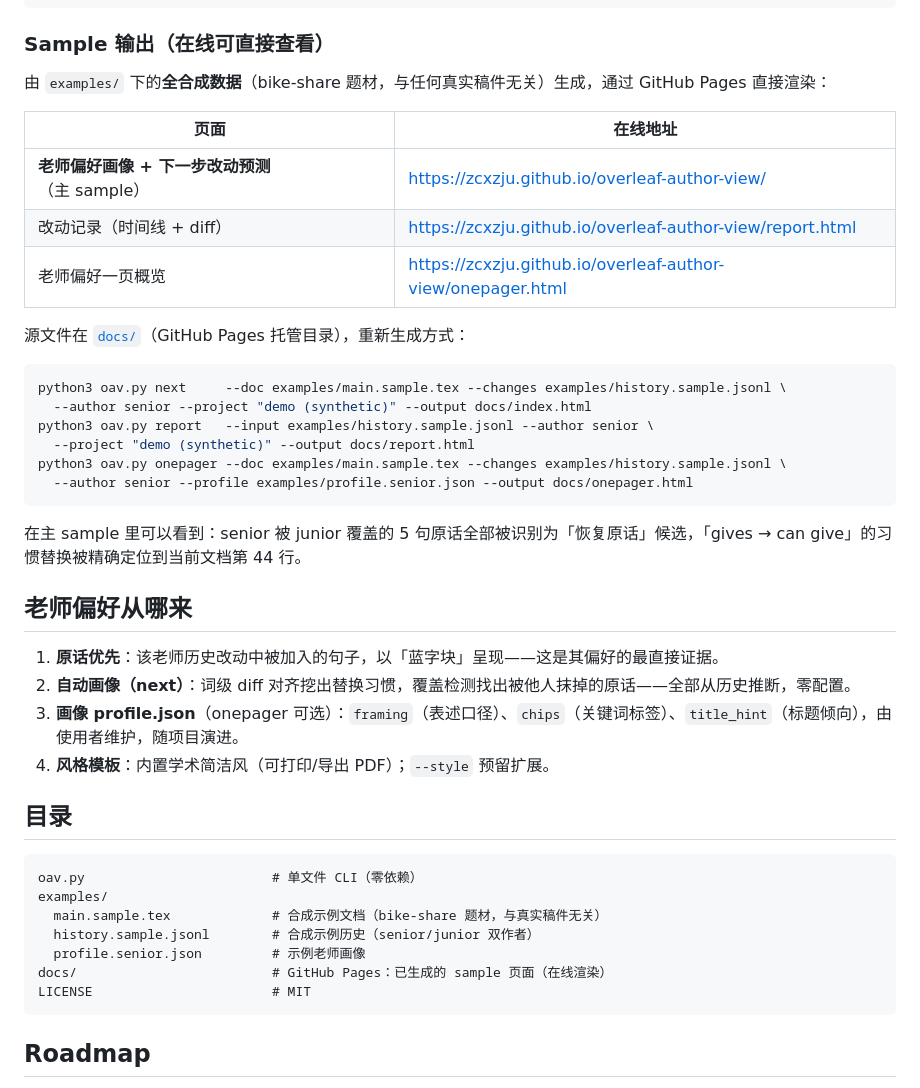
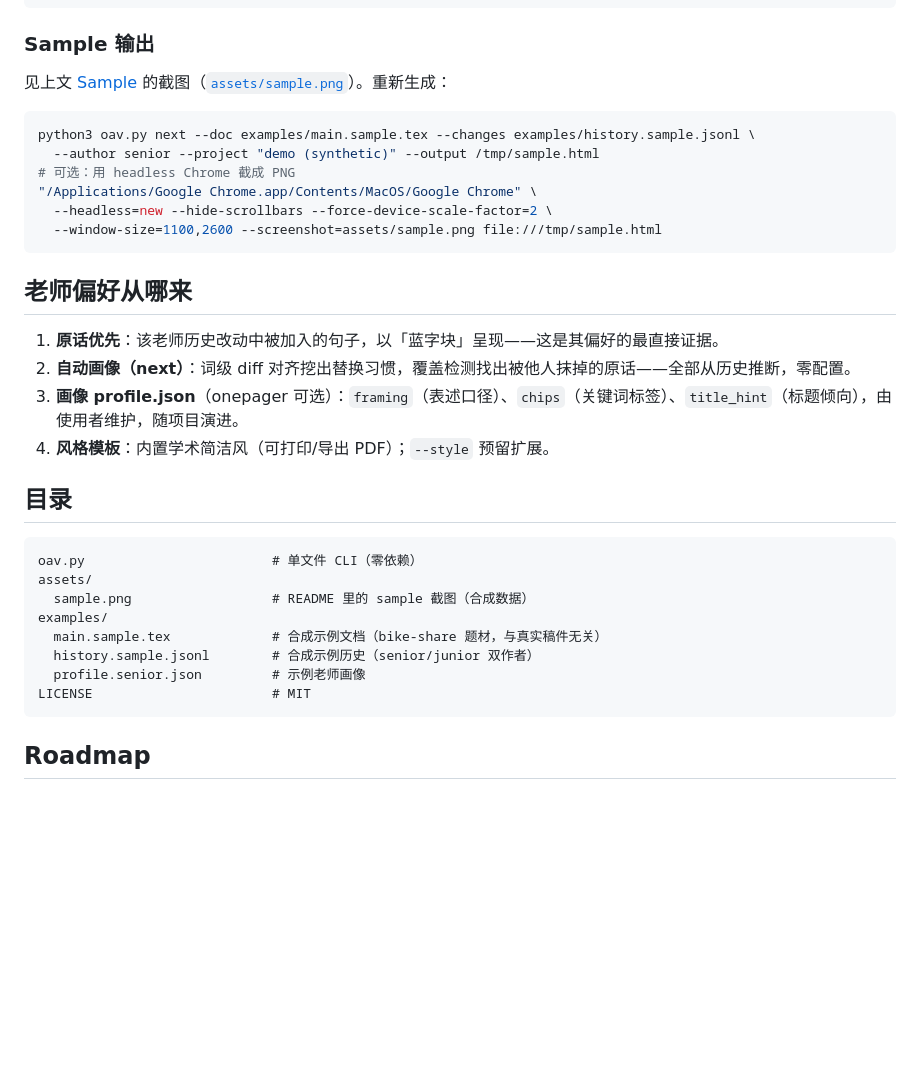
Before and after one commit to zcxzju/overleaf-author-view, a Markdown page: README.md, the part around the change printed below. Drawn GitHub-style; blank space fills up the shorter version.

Commit message:
minimal sample: single PNG screenshot embedded in README
- replace GitHub Pages html samples with assets/sample.png shown inline
- predictions now skip preamble/metadata lines (\TITLE, \ABSTRACT, ...)
  when locating candidate edits

````diff
--- a/README.md
+++ b/README.md
@@ -98,28 +106,18 @@ python3 oav.py next     --doc examples/main.sample.tex --changes examples/histor
   --author senior --output /tmp/next-senior.html
 ```
 
-### Sample 输出（在线可直接查看）
+### Sample 输出
 
-由 `examples/` 下的**全合成数据**（bike-share 题材，与任何真实稿件无关）生成，通过 GitHub Pages 直接渲染：
-
-| 页面 | 在线地址 |
-|---|---|
-| **老师偏好画像 + 下一步改动预测**（主 sample） | <https://zcxzju.github.io/overleaf-author-view/> |
-| 改动记录（时间线 + diff） | <https://zcxzju.github.io/overleaf-author-view/report.html> |
-| 老师偏好一页概览 | <https://zcxzju.github.io/overleaf-author-view/onepager.html> |
-
-源文件在 [`docs/`](docs/)（GitHub Pages 托管目录），重新生成方式：
+见上文 [Sample](#sample) 的截图（[`assets/sample.png`](assets/sample.png)）。重新生成：
 
 ```bash
-python3 oav.py next     --doc examples/main.sample.tex --changes examples/history.sample.jsonl \
-  --author senior --project "demo (synthetic)" --output docs/index.html
-python3 oav.py report   --input examples/history.sample.jsonl --author senior \
-  --project "demo (synthetic)" --output docs/report.html
-python3 oav.py onepager --doc examples/main.sample.tex --changes examples/history.sample.jsonl \
-  --author senior --profile examples/profile.senior.json --output docs/onepager.html
+python3 oav.py next --doc examples/main.sample.tex --changes examples/history.sample.jsonl \
+  --author senior --project "demo (synthetic)" --output /tmp/sample.html
+# 可选：用 headless Chrome 截成 PNG
+"/Applications/Google Chrome.app/Contents/MacOS/Google Chrome" \
+  --headless=new --hide-scrollbars --force-device-scale-factor=2 \
+  --window-size=1100,2600 --screenshot=assets/sample.png file:///tmp/sample.html
 ```
-
-在主 sample 里可以看到：senior 被 junior 覆盖的 5 句原话全部被识别为「恢复原话」候选，「gives → can give」的习惯替换被精确定位到当前文档第 44 行。
 
 ## 老师偏好从哪来
 
@@ -132,11 +130,12 @@ python3 oav.py onepager --doc examples/main.sample.tex --changes examples/histor
 
 ```
 oav.py                        # 单文件 CLI（零依赖）
+assets/
+  sample.png                  # README 里的 sample 截图（合成数据）
 examples/
   main.sample.tex             # 合成示例文档（bike-share 题材，与真实稿件无关）
   history.sample.jsonl        # 合成示例历史（senior/junior 双作者）
   profile.senior.json         # 示例老师画像
-docs/                         # GitHub Pages：已生成的 sample 页面（在线渲染）
 LICENSE                       # MIT
 ```
 
````
Also changed, not shown: other parts of README.md (+8 -0 lines), assets/sample.png (added), 4 other files.
